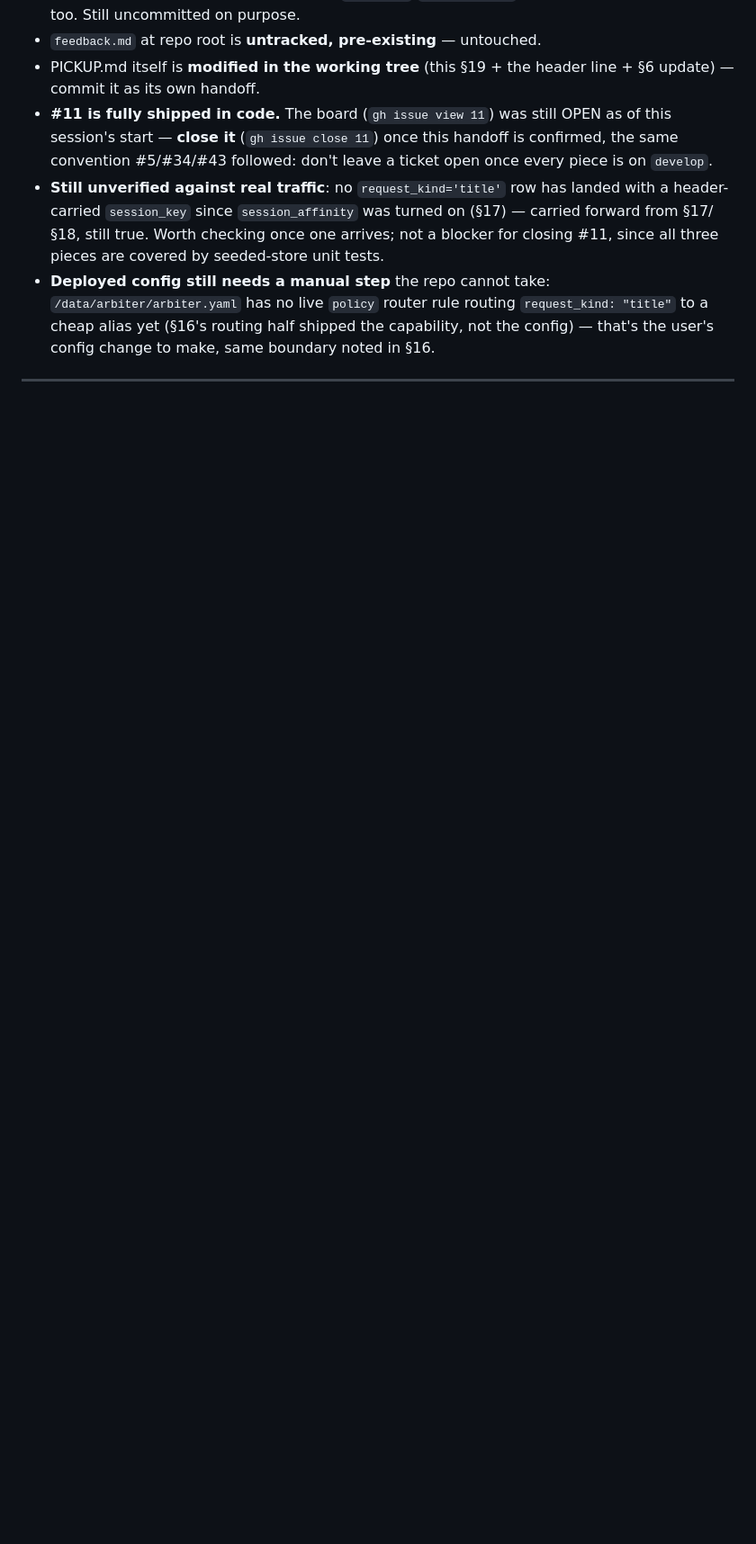
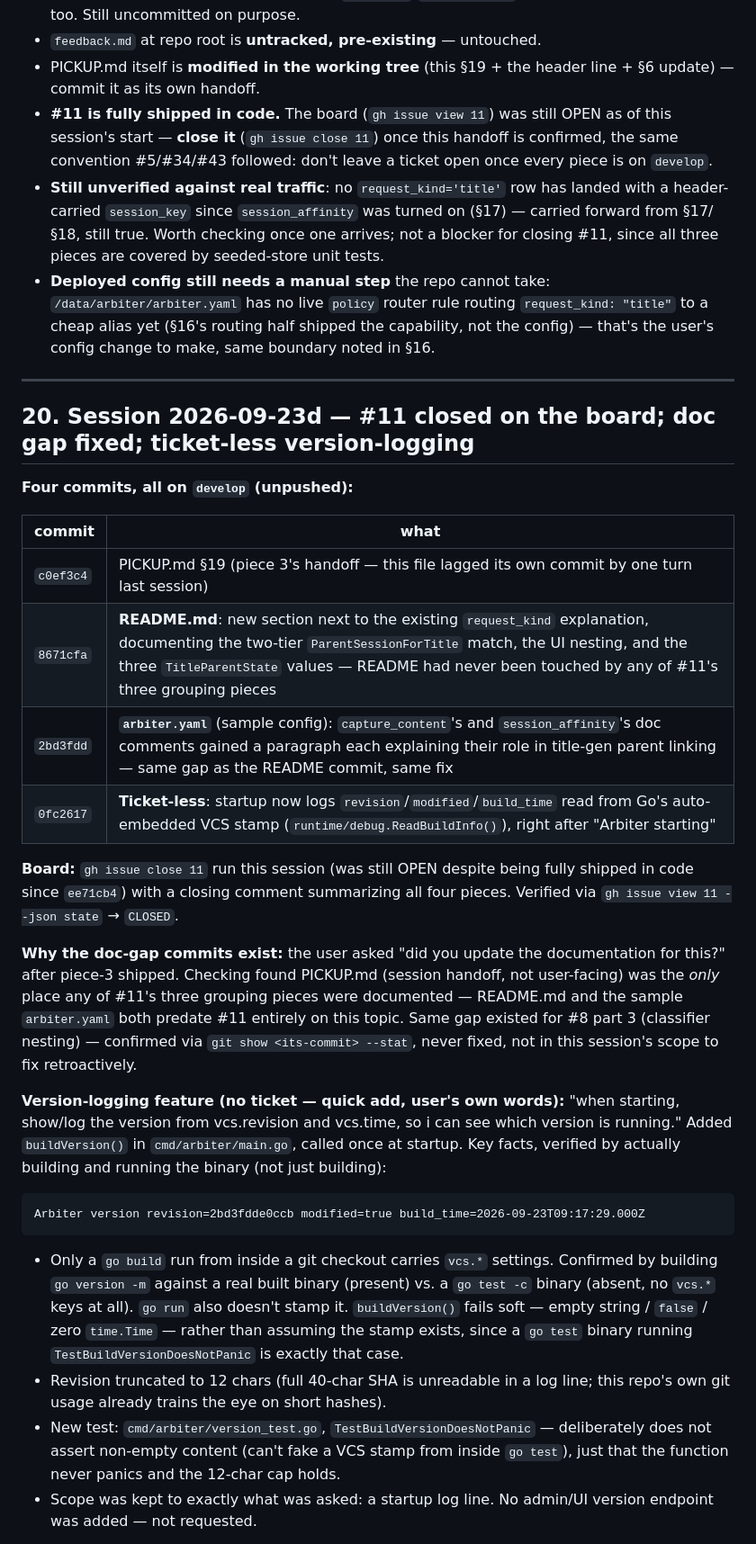
Before and after one commit to cnf/arbiter, a Markdown page: PICKUP.md, the part around one of its changes. Shown at 90% size. Drawn GitHub-style; blank space fills up the shorter version.

Commit message:
PICKUP.md: session handoff — #11 closed on board, doc gap fixed, version-logging shipped

````diff
--- a/PICKUP.md
+++ b/PICKUP.md
@@ -1102,3 +1105,52 @@ pre-existing files §18 already flagged (`grouping_test.go`,
   make, same boundary noted in §16.
 
 ---
+
+## 20. Session 2026-09-23d — #11 closed on the board; doc gap fixed; ticket-less version-logging
+
+**Four commits, all on `develop` (unpushed):**
+
+| commit | what |
+|---|---|
+| `c0ef3c4` | PICKUP.md §19 (piece 3's handoff — this file lagged its own commit by one turn last session) |
+| `8671cfa` | **README.md**: new section next to the existing `request_kind` explanation, documenting the two-tier `ParentSessionForTitle` match, the UI nesting, and the three `TitleParentState` values — README had never been touched by any of #11's three grouping pieces |
+| `2bd3fdd` | **`arbiter.yaml`** (sample config): `capture_content`'s and `session_affinity`'s doc comments gained a paragraph each explaining their role in title-gen parent linking — same gap as the README commit, same fix |
+| `0fc2617` | **Ticket-less**: startup now logs `revision`/`modified`/`build_time` read from Go's auto-embedded VCS stamp (`runtime/debug.ReadBuildInfo()`), right after "Arbiter starting" |
+
+**Board:** `gh issue close 11` run this session (was still OPEN despite being
+fully shipped in code since `ee71cb4`) with a closing comment summarizing all
+four pieces. Verified via `gh issue view 11 --json state` → `CLOSED`.
+
+**Why the doc-gap commits exist:** the user asked "did you update the
+documentation for this?" after piece-3 shipped. Checking found PICKUP.md
+(session handoff, not user-facing) was the *only* place any of #11's three
+grouping pieces were documented — README.md and the sample `arbiter.yaml`
+both predate #11 entirely on this topic. Same gap existed for #8 part 3
+(classifier nesting) — confirmed via `git show <its-commit> --stat`, never
+fixed, not in this session's scope to fix retroactively.
+
+**Version-logging feature (no ticket — quick add, user's own words):**
+"when starting, show/log the version from vcs.revision and vcs.time, so i
+can see which version is running." Added `buildVersion()` in
+`cmd/arbiter/main.go`, called once at startup. Key facts, verified by
+actually building and running the binary (not just building):
+
+```
+Arbiter version revision=2bd3fdde0ccb modified=true build_time=2026-09-23T09:17:29.000Z
+```
+
+- Only a `go build` run from inside a git checkout carries `vcs.*` settings.
+  Confirmed by building `go version -m` against a real built binary (present)
+  vs. a `go test -c` binary (absent, no `vcs.*` keys at all). `go run` also
+  doesn't stamp it. `buildVersion()` fails soft — empty string / `false` /
+  zero `time.Time` — rather than assuming the stamp exists, since a `go test`
+  binary running `TestBuildVersionDoesNotPanic` is exactly that case.
+- Revision truncated to 12 chars (full 40-char SHA is unreadable in a log
+  line; this repo's own git usage already trains the eye on short hashes).
+- New test: `cmd/arbiter/version_test.go`, `TestBuildVersionDoesNotPanic` —
+  deliberately does not assert non-empty content (can't fake a VCS stamp
+  from inside `go test`), just that the function never panics and the
+  12-char cap holds.
+- Scope was kept to exactly what was asked: a startup log line. No admin/UI
+  version endpoint was added — not requested.
+
````
Also changed, not shown: other parts of PICKUP.md (+44 -5 lines).
